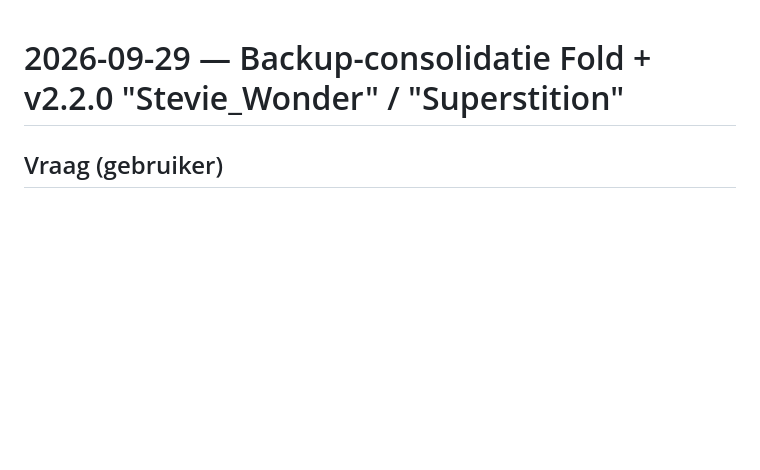
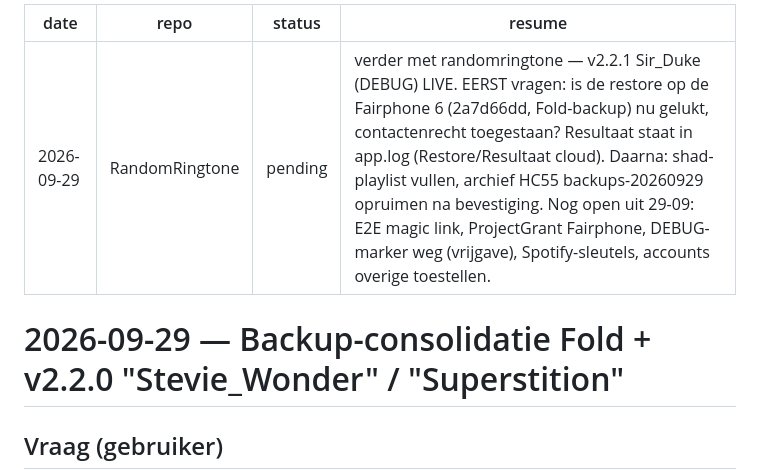
Before and after one commit to cpaglebbeek/RandomRingtone, a Markdown page: prompts/2026-09-29-backup-consolidatie-v220.md, the part around the change. Drawn GitHub-style; blank space fills up the shorter version.

Commit message:
prompts: frontmatter/resume sessie backup-consolidatie + v2.2.1
Co-Authored-By: Claude Opus 5.5 <noreply@anthropic.com>

```diff
--- a/prompts/2026-09-29-backup-consolidatie-v220.md
+++ b/prompts/2026-09-29-backup-consolidatie-v220.md
@@ -1,3 +1,10 @@
+---
+date: 2026-09-29
+repo: RandomRingtone
+status: pending
+resume: "verder met randomringtone — v2.2.1 Sir_Duke (DEBUG) LIVE. EERST vragen: is de restore op de Fairphone 6 (2a7d66dd, Fold-backup) nu gelukt, contactenrecht toegestaan? Resultaat staat in app.log (Restore/Resultaat cloud). Daarna: shad-playlist vullen, archief HC55 backups-20260929 opruimen na bevestiging. Nog open uit 29-09: E2E magic link, ProjectGrant Fairphone, DEBUG-marker weg (vrijgave), Spotify-sleutels, accounts overige toestellen."
+---
+
 # 2026-09-29 — Backup-consolidatie Fold + v2.2.0 "Stevie_Wonder" / "Superstition"
 
 ## Vraag (gebruiker)
```
Also changed, not shown: prompts/2026-09-29-v200-activatie-account-restore.md (+3 -2 lines).
